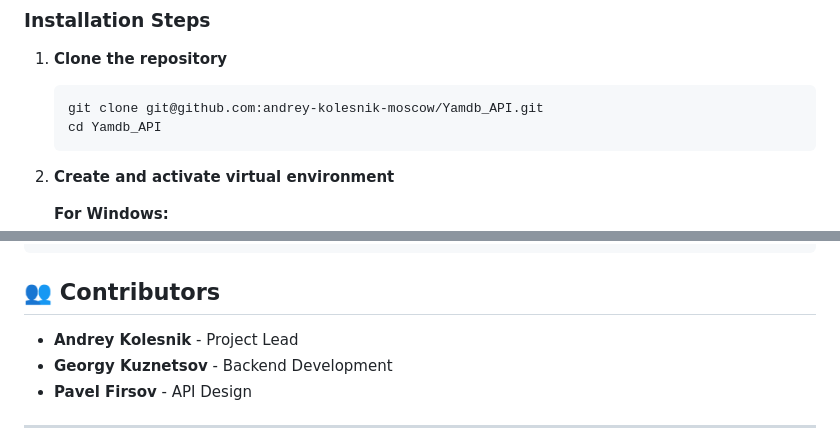
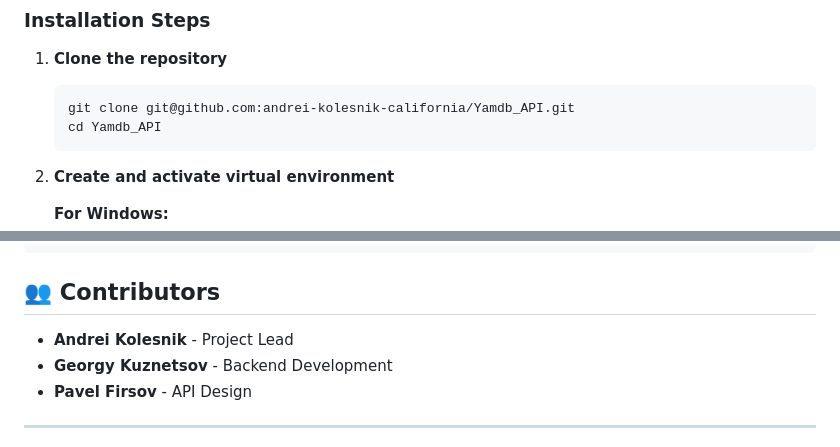
Before and after one commit to andrei-kolesnik-california/Yamdb_api, a Markdown page: README.md, 2 parts joined by grey strips. Rendered like a GitHub page.

Commit message:
Fix:links

````diff
--- a/README.md
+++ b/README.md
@@ -51,7 +51,7 @@ Yamdb API is a comprehensive platform designed for users to share reviews and cr
 
 1. **Clone the repository**
    ```bash
-   git clone git@github.com:andrey-kolesnik-moscow/Yamdb_API.git
+   git clone git@github.com:andrei-kolesnik-california/Yamdb_API.git
    cd Yamdb_API
    ```
 
@@ -128,7 +128,7 @@ python -m pytest
 
 ## 👥 Contributors
 
-- **Andrey Kolesnik** - Project Lead
+- **Andrei Kolesnik** - Project Lead
 - **Georgy Kuznetsov** - Backend Development
 - **Pavel Firsov** - API Design
 
````
